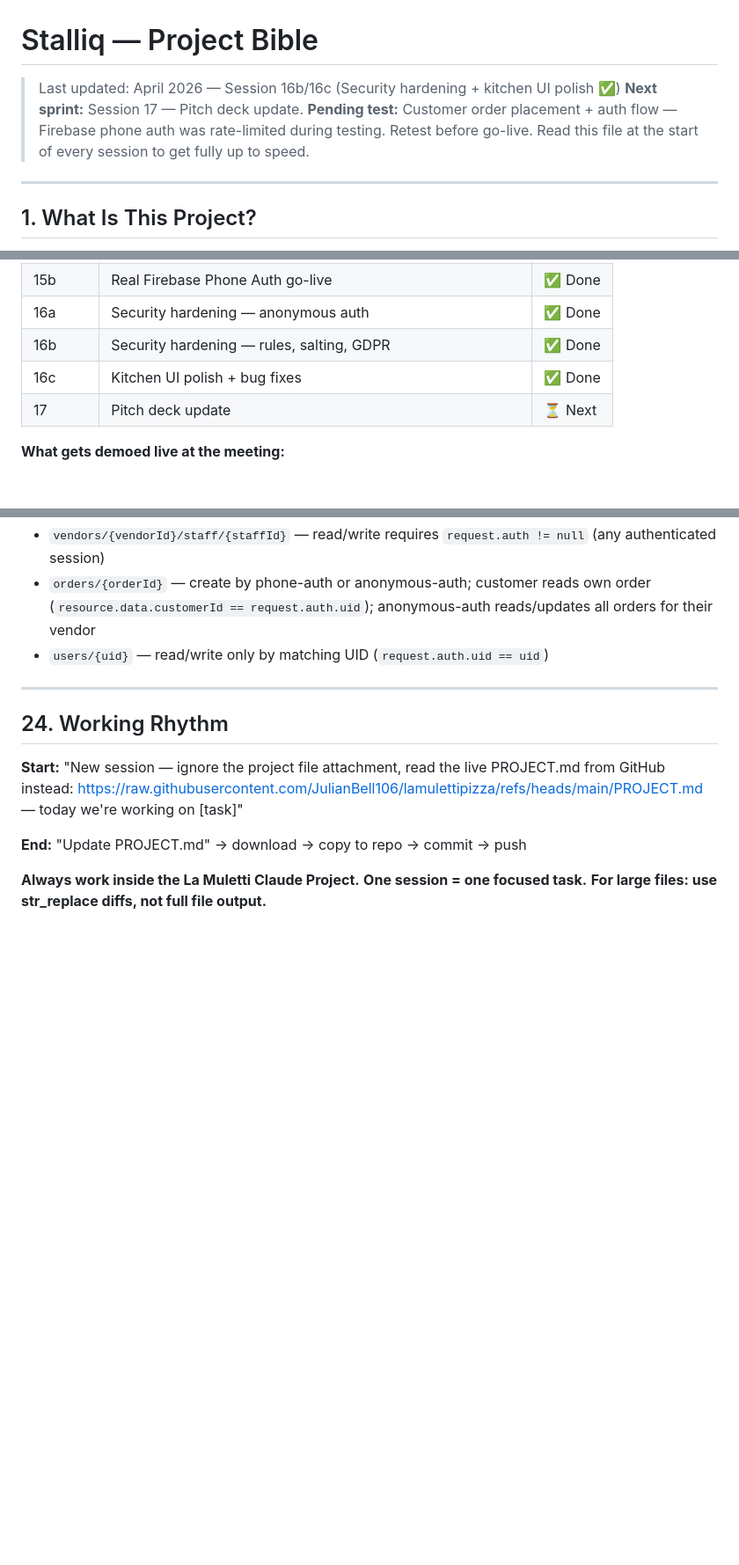
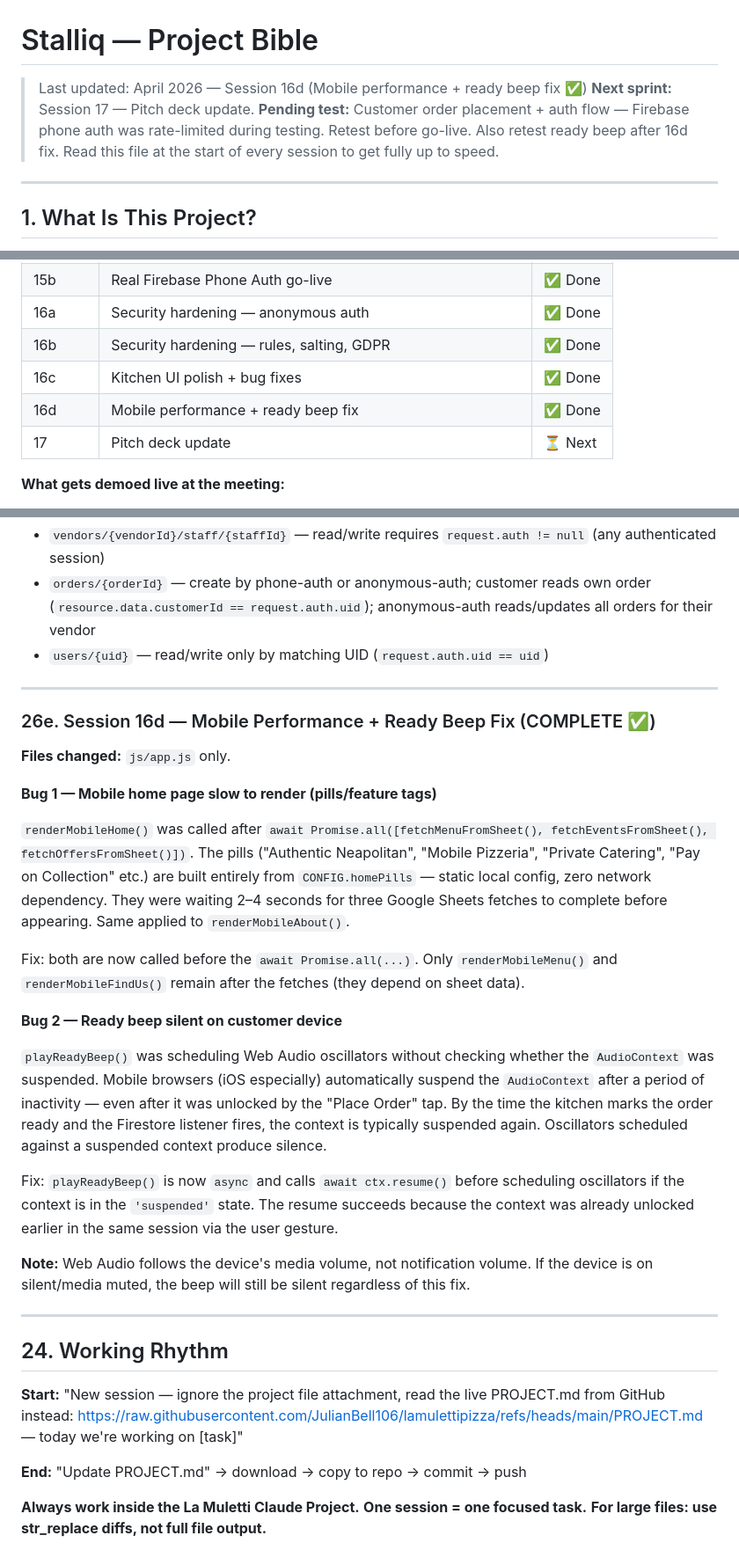
Before and after one commit to JulianBell106/lamulettipizza, a Markdown page: PROJECT.md, 3 parts joined by grey strips. Shown at 88% size. GitHub-like rendering; blank space fills up the shorter version.

```diff
--- a/PROJECT.md
+++ b/PROJECT.md
@@ -1,7 +1,7 @@
 # Stalliq — Project Bible
-> Last updated: April 2026 — Session 16b/16c (Security hardening + kitchen UI polish ✅)
+> Last updated: April 2026 — Session 16d (Mobile performance + ready beep fix ✅)
 > **Next sprint:** Session 17 — Pitch deck update.
-> **Pending test:** Customer order placement + auth flow — Firebase phone auth was rate-limited during testing. Retest before go-live.
+> **Pending test:** Customer order placement + auth flow — Firebase phone auth was rate-limited during testing. Retest before go-live. Also retest ready beep after 16d fix.
 > Read this file at the start of every session to get fully up to speed.
 
 ---
@@ -216,6 +216,7 @@ Secondary text must use `rgba(255,255,255,0.X)` not `rgba(cream,0.X)`. Warm crea
 | 16a | Security hardening — anonymous auth | ✅ Done |
 | 16b | Security hardening — rules, salting, GDPR | ✅ Done |
 | 16c | Kitchen UI polish + bug fixes | ✅ Done |
+| 16d | Mobile performance + ready beep fix | ✅ Done |
 | 17 | Pitch deck update | ⏳ Next |
 
 **What gets demoed live at the meeting:**
@@ -668,6 +669,26 @@ Rules to implement:
 
 ---
 
+### 26e. Session 16d — Mobile Performance + Ready Beep Fix (COMPLETE ✅)
+
+**Files changed:** `js/app.js` only.
+
+**Bug 1 — Mobile home page slow to render (pills/feature tags)**
+
+`renderMobileHome()` was called after `await Promise.all([fetchMenuFromSheet(), fetchEventsFromSheet(), fetchOffersFromSheet()])`. The pills ("Authentic Neapolitan", "Mobile Pizzeria", "Private Catering", "Pay on Collection" etc.) are built entirely from `CONFIG.homePills` — static local config, zero network dependency. They were waiting 2–4 seconds for three Google Sheets fetches to complete before appearing. Same applied to `renderMobileAbout()`.
+
+Fix: both are now called before the `await Promise.all(...)`. Only `renderMobileMenu()` and `renderMobileFindUs()` remain after the fetches (they depend on sheet data).
+
+**Bug 2 — Ready beep silent on customer device**
+
+`playReadyBeep()` was scheduling Web Audio oscillators without checking whether the `AudioContext` was suspended. Mobile browsers (iOS especially) automatically suspend the `AudioContext` after a period of inactivity — even after it was unlocked by the "Place Order" tap. By the time the kitchen marks the order ready and the Firestore listener fires, the context is typically suspended again. Oscillators scheduled against a suspended context produce silence.
+
+Fix: `playReadyBeep()` is now `async` and calls `await ctx.resume()` before scheduling oscillators if the context is in the `'suspended'` state. The resume succeeds because the context was already unlocked earlier in the same session via the user gesture.
+
+**Note:** Web Audio follows the device's media volume, not notification volume. If the device is on silent/media muted, the beep will still be silent regardless of this fix.
+
+---
+
 ## 24. Working Rhythm
 
 **Start:** "New session — ignore the project file attachment, read the live PROJECT.md from GitHub instead: https://raw.githubusercontent.com/JulianBell106/lamulettipizza/refs/heads/main/PROJECT.md — today we're working on [task]"
```
